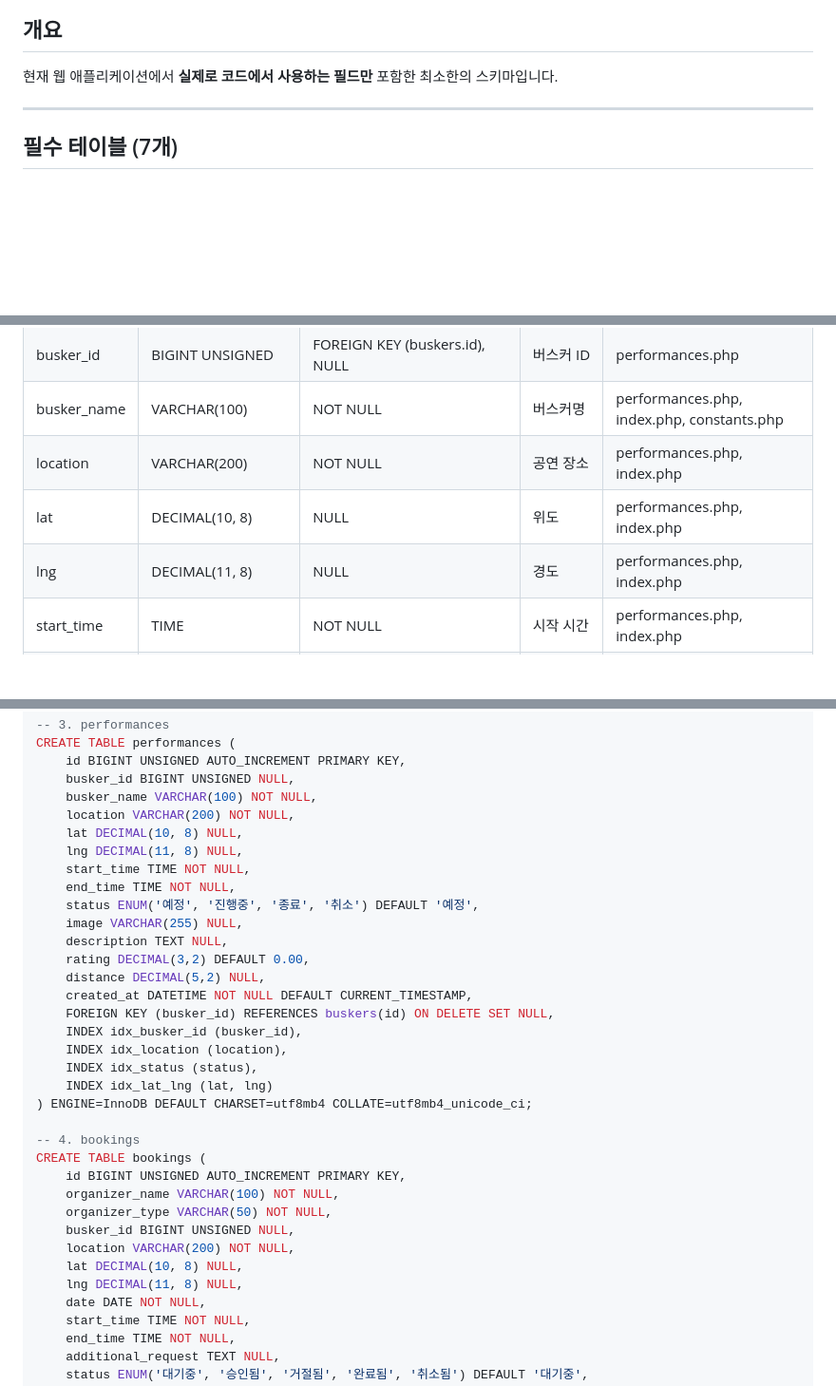
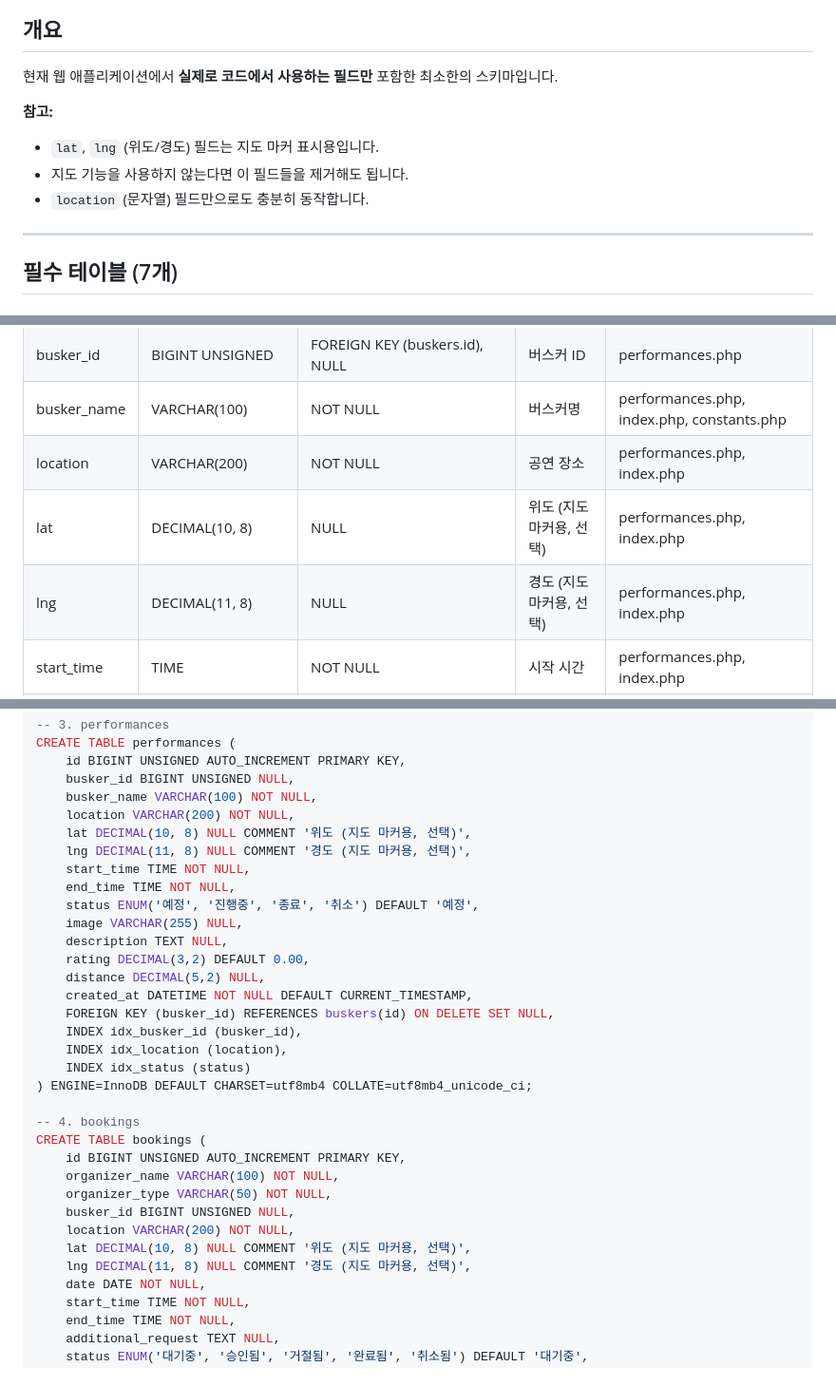
Before and after one commit to wlghksw/BuskingGo, a Markdown page: README.md, 3 parts joined by grey strips. Shown at 95% size. Rendered like a GitHub page; blank space fills up the shorter version.

```diff
--- a/README.md
+++ b/README.md
@@ -2,6 +2,11 @@
 
 ## 개요
 현재 웹 애플리케이션에서 **실제로 코드에서 사용하는 필드만** 포함한 최소한의 스키마입니다.
+
+**참고:**
+- `lat`, `lng` (위도/경도) 필드는 지도 마커 표시용입니다.
+- 지도 기능을 사용하지 않는다면 이 필드들을 제거해도 됩니다.
+- `location` (문자열) 필드만으로도 충분히 동작합니다.
 
 ---
 
@@ -61,8 +66,8 @@
 | busker_id | BIGINT UNSIGNED | FOREIGN KEY (buskers.id), NULL | 버스커 ID | performances.php |
 | busker_name | VARCHAR(100) | NOT NULL | 버스커명 | performances.php, index.php, constants.php |
 | location | VARCHAR(200) | NOT NULL | 공연 장소 | performances.php, index.php |
-| lat | DECIMAL(10, 8) | NULL | 위도 | performances.php, index.php |
-| lng | DECIMAL(11, 8) | NULL | 경도 | performances.php, index.php |
+| lat | DECIMAL(10, 8) | NULL | 위도 (지도 마커용, 선택) | performances.php, index.php |
+| lng | DECIMAL(11, 8) | NULL | 경도 (지도 마커용, 선택) | performances.php, index.php |
 | start_time | TIME | NOT NULL | 시작 시간 | performances.php, index.php |
 | end_time | TIME | NOT NULL | 종료 시간 | performances.php, index.php |
 | status | ENUM('예정', '진행중', '종료', '취소') | DEFAULT '예정' | 공연 상태 | performances.php, index.php |
@@ -221,8 +227,8 @@ CREATE TABLE performances (
     busker_id BIGINT UNSIGNED NULL,
     busker_name VARCHAR(100) NOT NULL,
     location VARCHAR(200) NOT NULL,
-    lat DECIMAL(10, 8) NULL,
-    lng DECIMAL(11, 8) NULL,
+    lat DECIMAL(10, 8) NULL COMMENT '위도 (지도 마커용, 선택)',
+    lng DECIMAL(11, 8) NULL COMMENT '경도 (지도 마커용, 선택)',
     start_time TIME NOT NULL,
     end_time TIME NOT NULL,
     status ENUM('예정', '진행중', '종료', '취소') DEFAULT '예정',
@@ -234,8 +240,7 @@ CREATE TABLE performances (
     FOREIGN KEY (busker_id) REFERENCES buskers(id) ON DELETE SET NULL,
     INDEX idx_busker_id (busker_id),
     INDEX idx_location (location),
-    INDEX idx_status (status),
-    INDEX idx_lat_lng (lat, lng)
+    INDEX idx_status (status)
 ) ENGINE=InnoDB DEFAULT CHARSET=utf8mb4 COLLATE=utf8mb4_unicode_ci;
 
 -- 4. bookings
@@ -245,8 +250,8 @@ CREATE TABLE bookings (
     organizer_type VARCHAR(50) NOT NULL,
     busker_id BIGINT UNSIGNED NULL,
     location VARCHAR(200) NOT NULL,
-    lat DECIMAL(10, 8) NULL,
-    lng DECIMAL(11, 8) NULL,
+    lat DECIMAL(10, 8) NULL COMMENT '위도 (지도 마커용, 선택)',
+    lng DECIMAL(11, 8) NULL COMMENT '경도 (지도 마커용, 선택)',
     date DATE NOT NULL,
     start_time TIME NOT NULL,
     end_time TIME NOT NULL,
```
Also changed, not shown: other parts of README.md (+4 -3 lines).
